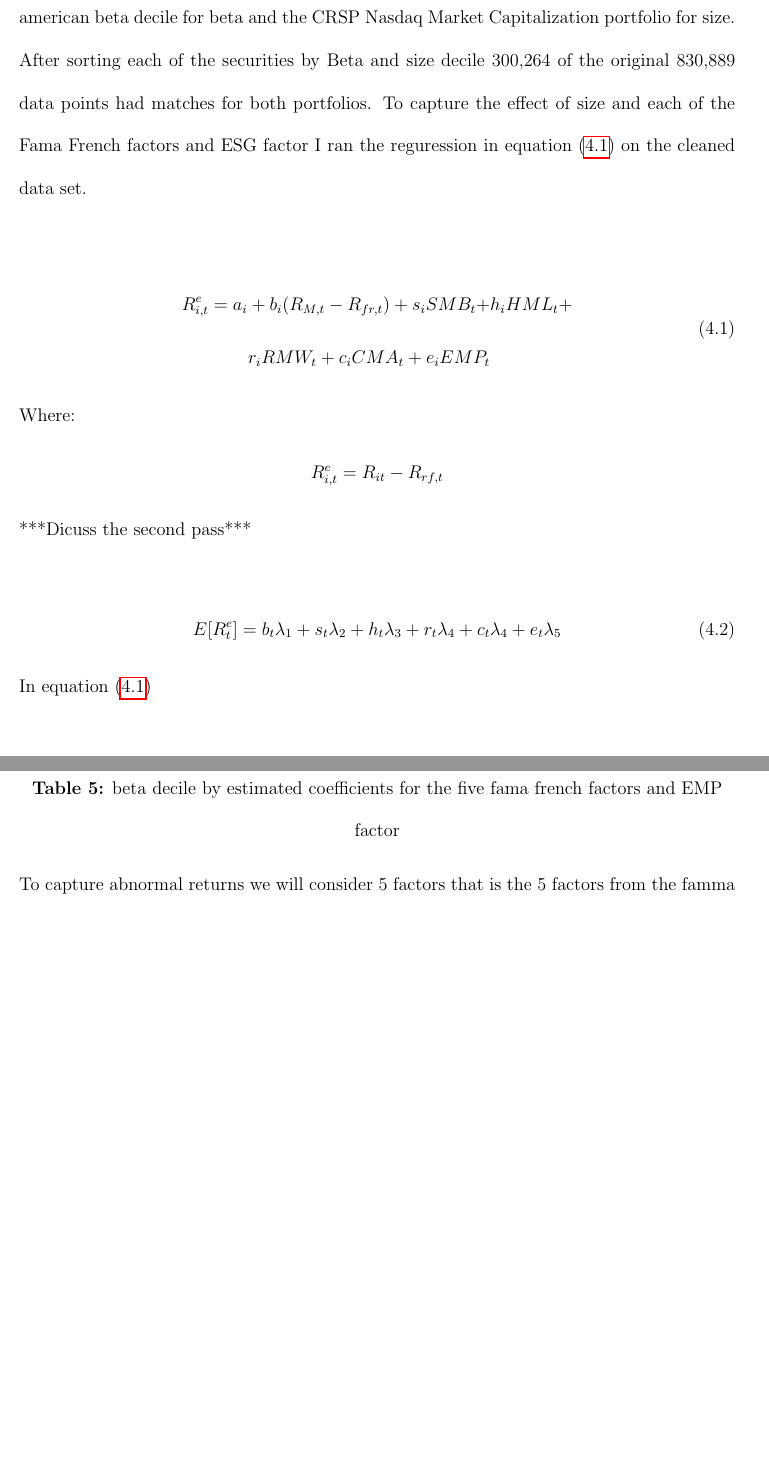
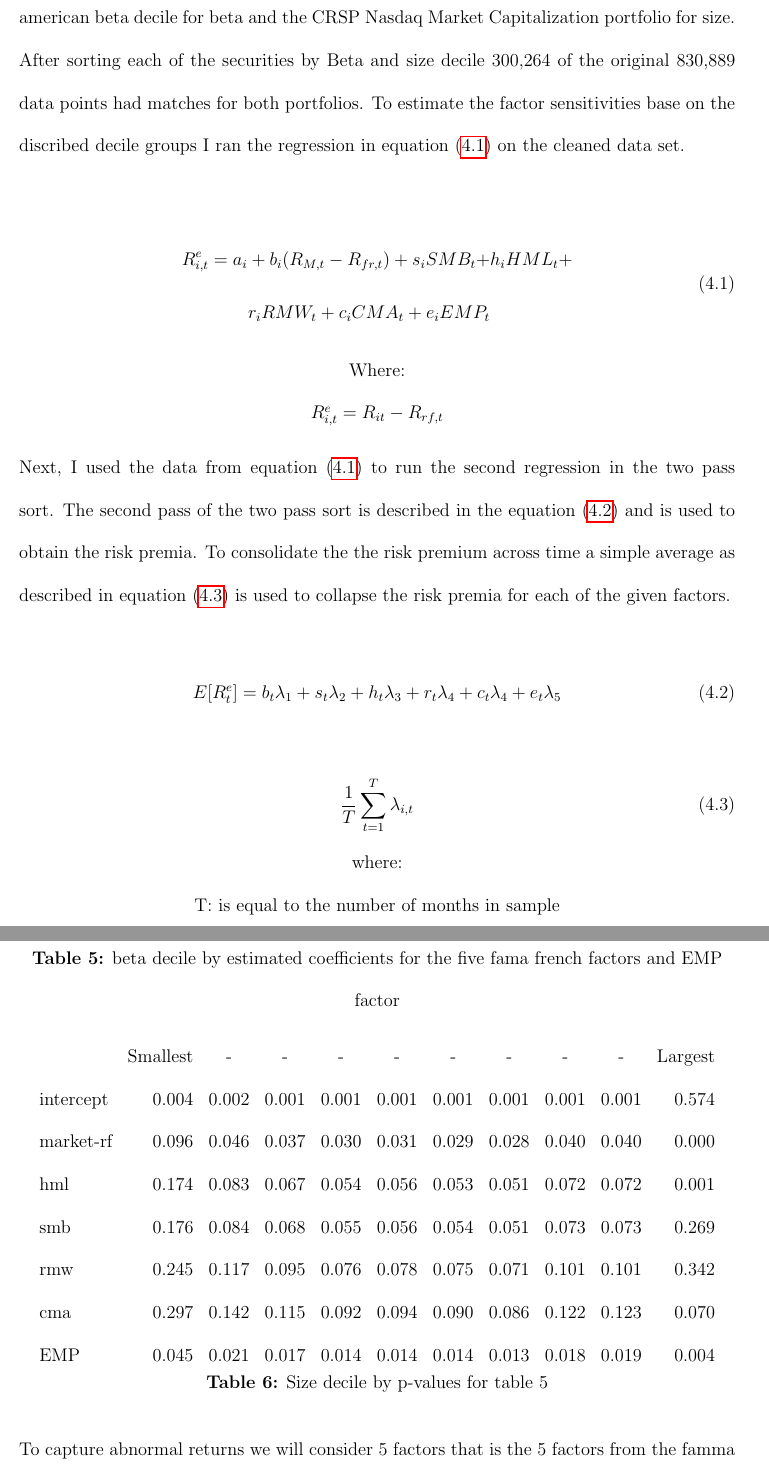
Before and after one commit to thechef20/fin-final-paper-git, a LaTeX paper (Paper/Main.tex): two parts of pages 5 and 8 of 9 before the commit and two parts of pages 5 and 8 of 10 after it, joined at a grey line, cut so that both start at the same text, the shorter picture padded with empty space. Compiled offline with pdfLaTeX.

Commit message:
mad edits

```diff
--- a/Paper/Main.tex
+++ b/Paper/Main.tex
@@ -36,7 +36,7 @@ The data used for this paper was sourced from three datasets. The daily performa
 \label{Methodology}
 As discussed in the literature review there are numerous different models for assessing asset pricing and abnormal returns. In this paper I will be using an extension on on Fama French's 2015 paper ``A five factor asset pricing model". This method of analysis is builds off of the famma french three factor model and relies on the 2 pass sort with an assign series of beta decile and size decile based portfolios. Breaking the portfolios into these distinct groups allows for further analysis of the effect across these two factors to assess relational interdependency.
 
-In the preliminary analysis of the ESG factor I sort securties  on beta as well as size deciles. Each security will be assigned a decile for beta and size according the the CRSP /NYSE american beta decile for beta and the CRSP Nasdaq Market Capitalization portfolio for size. After sorting each of the securities by Beta and size decile  300,264 of the original 830,889 data points had matches for both portfolios. To capture the effect of size and each of the Fama French factors and ESG factor I ran the reguression in equation \eqref{six_factor_basic_reg} on the cleaned data set.
+In the preliminary analysis of the ESG factor I sort securties  on beta as well as size deciles. Each security will be assigned a decile for beta and size according the the CRSP /NYSE american beta decile for beta and the CRSP Nasdaq Market Capitalization portfolio for size. After sorting each of the securities by Beta and size decile  300,264 of the original 830,889 data points had matches for both portfolios. To estimate the factor sensitivities base on the discribed decile groups I ran the regression in equation \eqref{six_factor_basic_reg} on the cleaned data set.
 
 
 
@@ -49,15 +49,24 @@ In the preliminary analysis of the ESG factor I sort securties  on beta as well
     \end{split}
     \label{six_factor_basic_reg}
 \end{equation}
-Where:
+
 \begin{center}
+Where:\\
     $R_{i,t}^e = R_{it}-R_{rf,t}$
 \end{center}
 
-***Dicuss the second pass***
-
+Next, I used the data from equation \eqref{six_factor_basic_reg} to run the second regression in the two pass sort. The second pass of the two pass sort is  described in the equation  \eqref{second_pass} and is used to obtain the risk premia. To consolidate the the risk premium across time a simple average as described in equation \eqref{summing_lamda} is used to collapse the risk premia for each of the given factors.
 
 \begin{equation}
     E[R^e_{t}]= b_t\lambda_1+s_t\lambda_2 +h_t \lambda_3 +r_t\lambda_4 +c_t \lambda_4 + e_t \lambda_5
+    \label{second_pass}
 \end{equation}
-In equation \eqref{six_factor_basic_reg}
+
+\begin{equation}
+    \frac{1}{T}\sum^T_{t=1}\lambda_{i,t}
+    \label{summing_lamda}
+\end{equation}
+\begin{center}
+    where:\\
+    T: is equal to the number of months in sample
+\end{center}
@@ -89,3 +98,7 @@ Analysing our results from the methology  stages of the two pass sort we would e
+\begin{center}
+\input{Paper/p_vals_beta_prelim}\\
+\textbf{Table 6:} Size decile by p-values for table 5
+\end{center}
 
 To capture abnormal returns we will consider 5 factors that is the 5 factors from the famma french paper small minus big(SMB),CMA, HML, and market portfolio(I.e model, consisting of market, size, value, profitability, and investment factors;). In addition I will ad another term to address how stocks move with the movement to a ESG porlfio. For this purpose we will use the MSCI ESG all world index.
 \section{Robustness Checks}
```
Also changed, not shown: Paper/pass_2.tex (added, +11 -0 lines), Paper/Main.tex (18 more changed lines).
